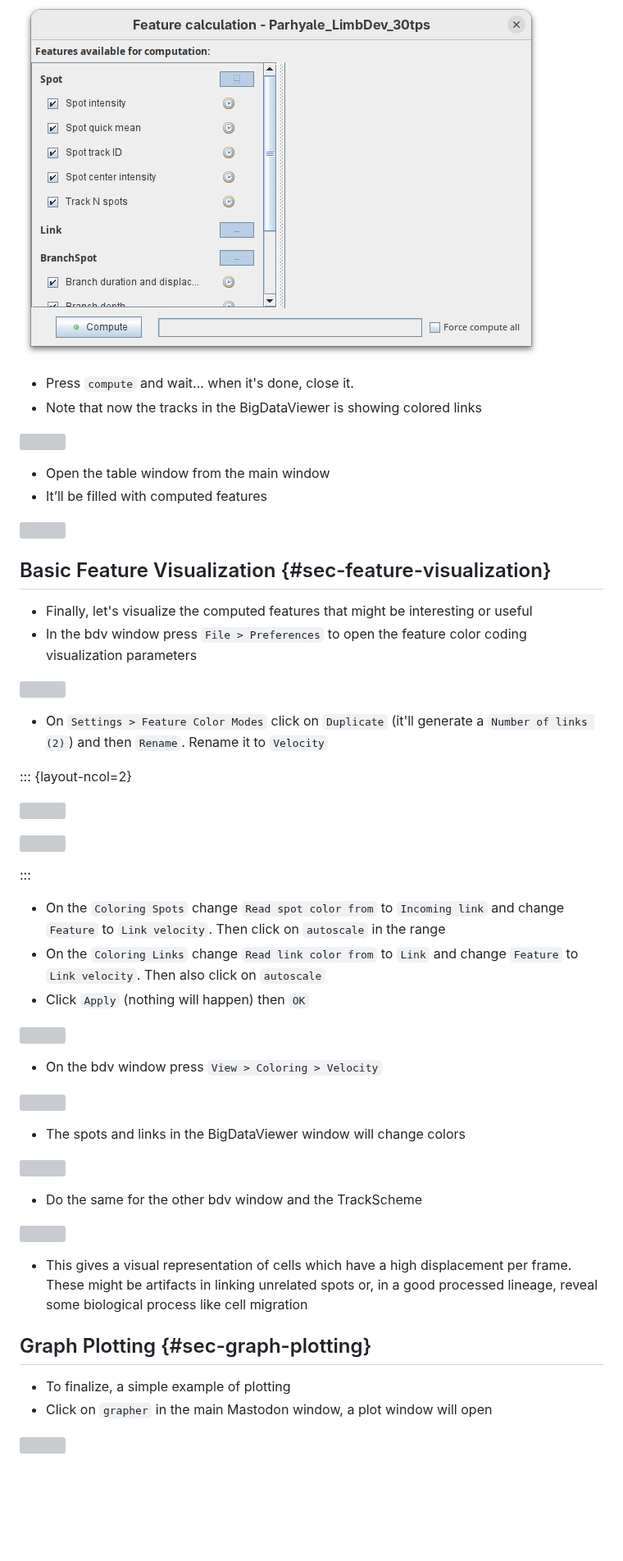
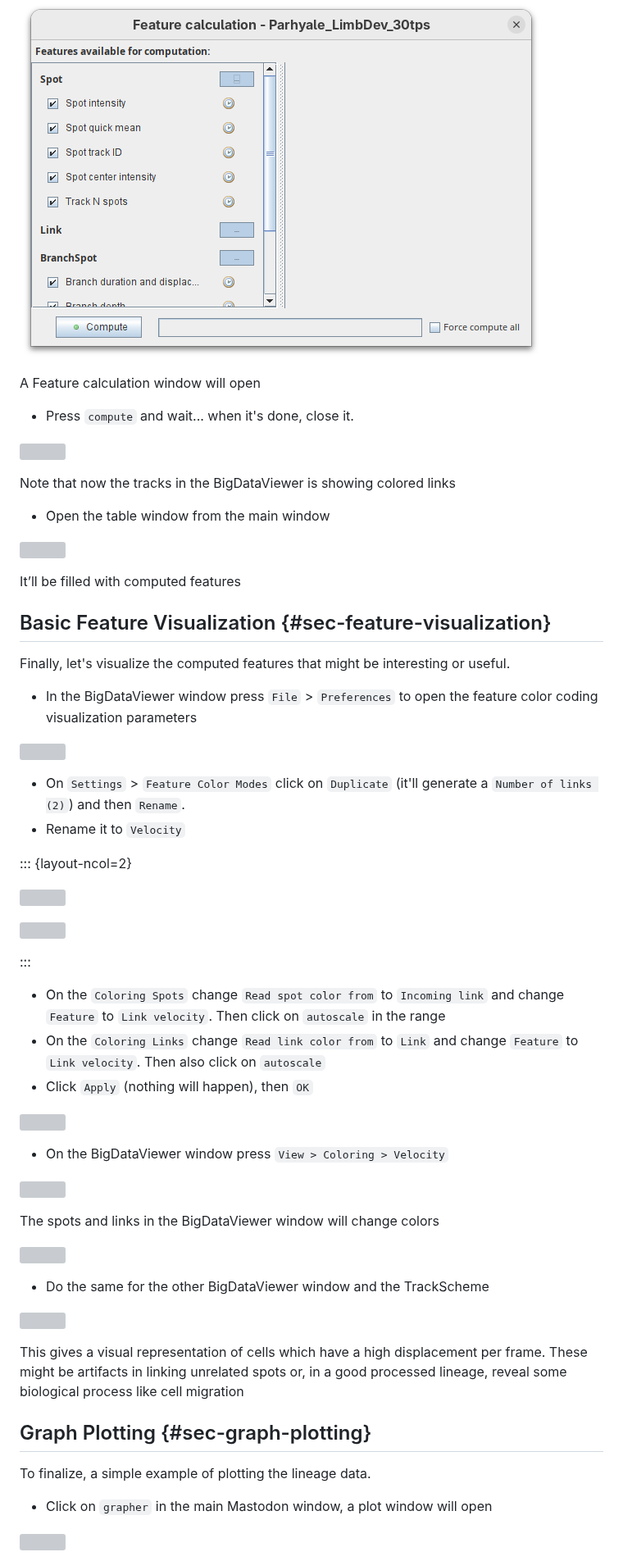
Before and after one commit to bruvellu/tracking-tutorial, a Markdown page: tracking-tutorial.md, the part around one of its changes. Shown at 82% size. Drawn GitHub-style; blank space fills up the shorter version; grey boxes are pictures that could not be loaded.

```diff
--- a/tracking-tutorial.md
+++ b/tracking-tutorial.md
@@ -383,24 +406,30 @@ Note! If you are following this during the course, the dataset has already been
 
 ![](media/60-compute-features.png)
 
+A Feature calculation window will open
+
 - Press `compute` and wait... when it's done, close it.
-- Note that now the tracks in the BigDataViewer is showing colored links
 
 ![](media/61-computed-tracks.png)
 
+Note that now the tracks in the BigDataViewer is showing colored links
+
 - Open the table window from the main window
-- It’ll be filled with computed features
 
 ![](media/62-computed-features.png)
 
+It’ll be filled with computed features
+
 ## Basic Feature Visualization {#sec-feature-visualization}
 
-- Finally, let's visualize the computed features that might be interesting or useful
-- In the bdv window press `File > Preferences` to open the feature color coding visualization parameters
+Finally, let's visualize the computed features that might be interesting or useful.
+
+- In the BigDataViewer window press `File` > `Preferences` to open the feature color coding visualization parameters
 
 ![](media/63-open-settings.png)
 
-- On `Settings > Feature Color Modes` click on `Duplicate` (it'll generate a `Number of links (2)`) and then `Rename`. Rename it to `Velocity`
+- On `Settings` > `Feature Color Modes` click on `Duplicate` (it'll generate a `Number of links (2)`) and then `Rename`.
+- Rename it to `Velocity`
 
 ::: {layout-ncol=2}
 
@@ -412,27 +441,28 @@ Note! If you are following this during the course, the dataset has already been
 
 - On the `Coloring Spots` change `Read spot color from` to `Incoming link` and change `Feature` to `Link velocity`. Then click on `autoscale` in the range
 - On the `Coloring Links` change `Read link color from` to `Link` and change `Feature` to `Link velocity`. Then also click on `autoscale`
-- Click `Apply` (nothing will happen) then `OK`
+- Click `Apply` (nothing will happen), then `OK`
 
 ![](media/66-colormode-params.png)
 
-- On the bdv window press `View > Coloring > Velocity`
+- On the BigDataViewer window press `View > Coloring > Velocity`
 
 ![](media/67-velocity-apply.png)
 
-- The spots and links in the BigDataViewer window will change colors
+The spots and links in the BigDataViewer window will change colors
 
 ![](media/68-velocity-colors.png)
 
-- Do the same for the other bdv window and the TrackScheme
+- Do the same for the other BigDataViewer window and the TrackScheme
 
 ![](media/69-velocity-tracks.png)
 
-- This gives a visual representation of cells which have a high displacement per frame. These might be artifacts in linking unrelated spots or, in a good processed lineage, reveal some biological process like cell migration
+This gives a visual representation of cells which have a high displacement per frame. These might be artifacts in linking unrelated spots or, in a good processed lineage, reveal some biological process like cell migration
 
 ## Graph Plotting {#sec-graph-plotting}
 
-- To finalize, a simple example of plotting
+To finalize, a simple example of plotting the lineage data.
+
 - Click on `grapher` in the main Mastodon window, a plot window will open
 
 ![](media/70-grapher-open.png)
```
Also changed, not shown: other parts of tracking-tutorial.md (+106 -83 lines).
